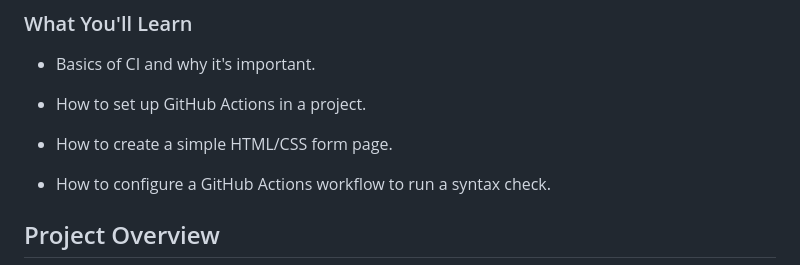
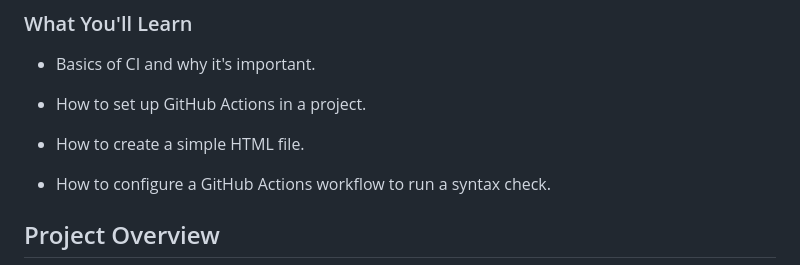
Before and after one commit to sheezylion/Four-card-feature, a Markdown page: README.md, the part around the change. GitHub-like rendering.

```diff
--- a/README.md
+++ b/README.md
@@ -11,7 +11,7 @@ In this project, we'll use GitHub Actions as our CI tool to check for syntax err
 
 - How to set up GitHub Actions in a project.
 
-- How to create a simple HTML/CSS form page.
+- How to create a simple HTML file.
 
 - How to configure a GitHub Actions workflow to run a syntax check.
 
```
